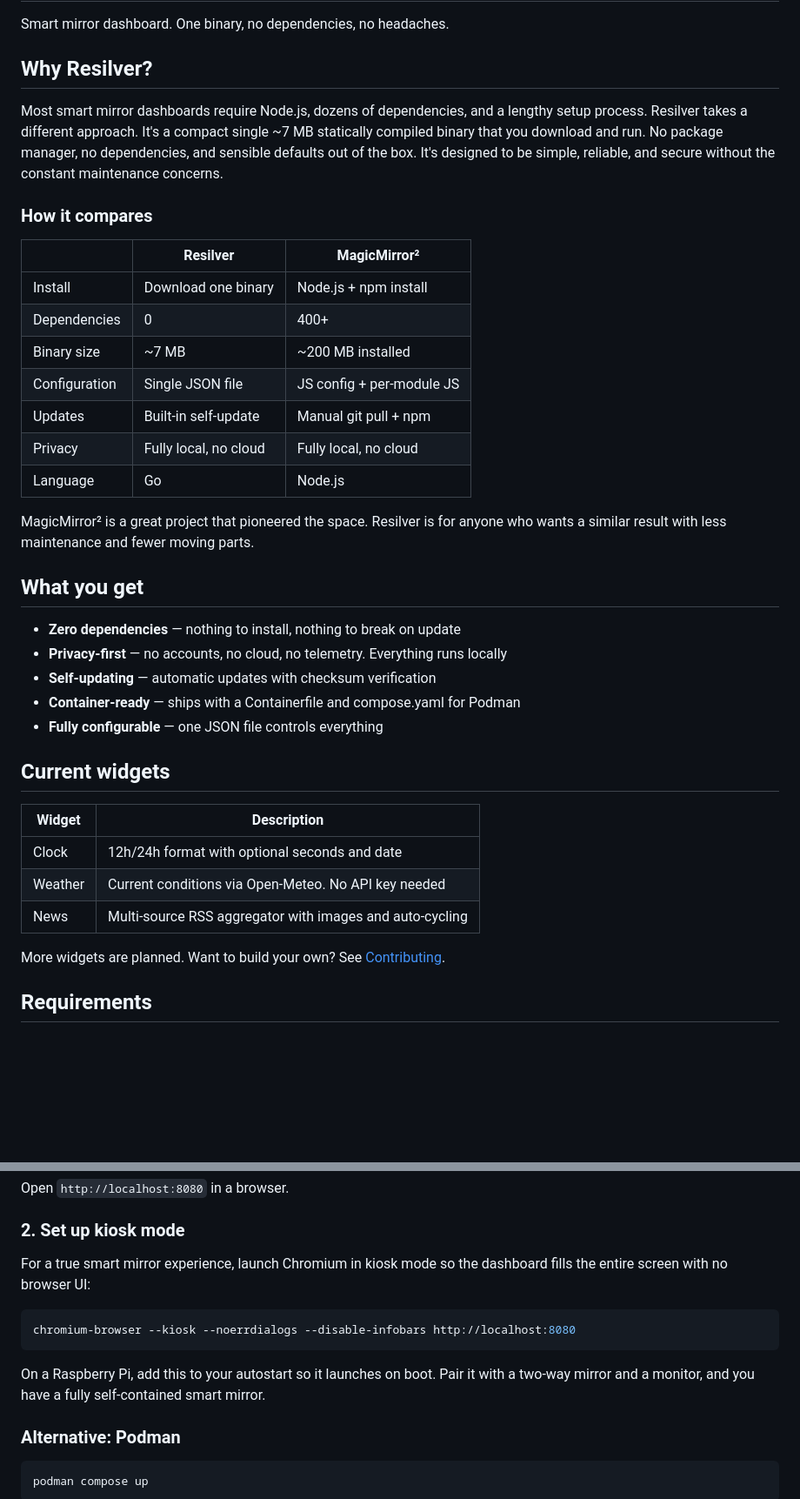
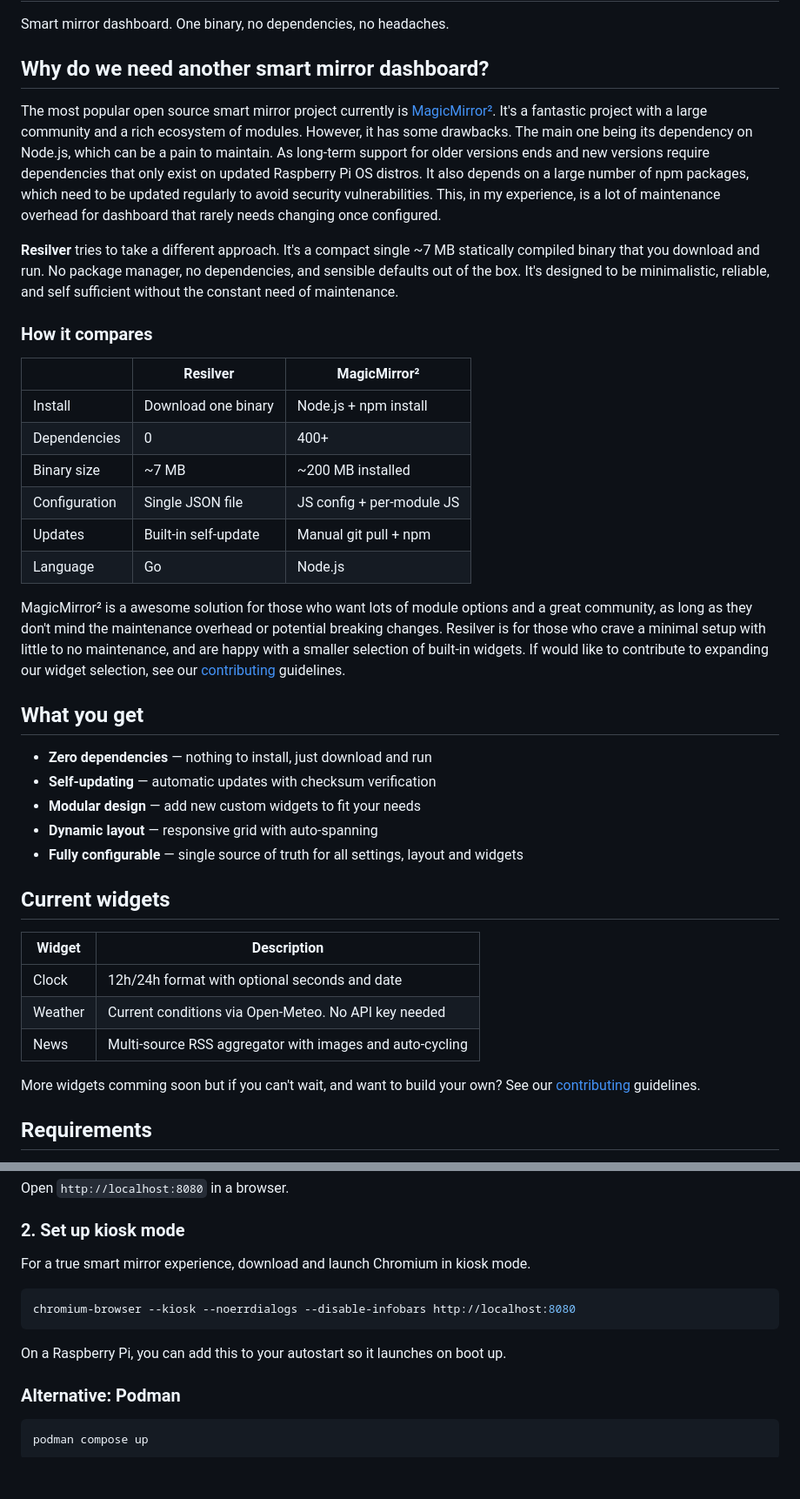
Before and after one commit to digibituk/resilver, a Markdown page: README.md, 2 parts joined by grey strips. Shown at 87% size. Drawn GitHub-style; blank space fills up the shorter version.

Commit message:
Add CONTRIBUTING guide and update README

````diff
--- a/README.md
+++ b/README.md
@@ -2,31 +2,32 @@
 
 Smart mirror dashboard. One binary, no dependencies, no headaches.
 
-## Why Resilver?
+## Why do we need another smart mirror dashboard?
 
-Most smart mirror dashboards require Node.js, dozens of dependencies, and a lengthy setup process. Resilver takes a different approach. It's a compact single ~7 MB statically compiled binary that you download and run. No package manager, no dependencies, and sensible defaults out of the box. It's designed to be simple, reliable, and secure without the constant maintenance concerns.
+The most popular open source smart mirror project currently is [MagicMirror²](https://github.com/MagicMirrorOrg/MagicMirror). It's a fantastic project with a large community and a rich ecosystem of modules. However, it has some drawbacks. The main one being its dependency on Node.js, which can be a pain to maintain. As long-term support for older versions ends and new versions require dependencies that only exist on updated Raspberry Pi OS distros. It also depends on a large number of npm packages, which need to be updated regularly to avoid security vulnerabilities. This, in my experience, is a lot of maintenance overhead for dashboard that rarely needs changing once configured.
+
+**Resilver** tries to take a different approach. It's a compact single ~7 MB statically compiled binary that you download and run. No package manager, no dependencies, and sensible defaults out of the box. It's designed to be minimalistic, reliable, and self sufficient without the constant need of maintenance.
 
 ### How it compares
 
-|               | Resilver              | MagicMirror²              |
-| ------------- | --------------------- | ------------------------- |
-| Install       | Download one binary   | Node.js + npm install     |
-| Dependencies  | 0                     | 400+                      |
-| Binary size   | ~7 MB                 | ~200 MB installed         |
-| Configuration | Single JSON file      | JS config + per-module JS |
-| Updates       | Built-in self-update  | Manual git pull + npm     |
-| Privacy       | Fully local, no cloud | Fully local, no cloud     |
-| Language      | Go                    | Node.js                   |
+|               | Resilver             | MagicMirror²              |
+| ------------- | -------------------- | ------------------------- |
+| Install       | Download one binary  | Node.js + npm install     |
+| Dependencies  | 0                    | 400+                      |
+| Binary size   | ~7 MB                | ~200 MB installed         |
+| Configuration | Single JSON file     | JS config + per-module JS |
+| Updates       | Built-in self-update | Manual git pull + npm     |
+| Language      | Go                   | Node.js                   |
 
-MagicMirror² is a great project that pioneered the space. Resilver is for anyone who wants a similar result with less maintenance and fewer moving parts.
+MagicMirror² is a awesome solution for those who want lots of module options and a great community, as long as they don't mind the maintenance overhead or potential breaking changes. Resilver is for those who crave a minimal setup with little to no maintenance, and are happy with a smaller selection of built-in widgets. If would like to contribute to expanding our widget selection, see our [contributing](#contributing) guidelines.
 
 ## What you get
 
-- **Zero dependencies** — nothing to install, nothing to break on update
-- **Privacy-first** — no accounts, no cloud, no telemetry. Everything runs locally
+- **Zero dependencies** — nothing to install, just download and run
 - **Self-updating** — automatic updates with checksum verification
-- **Container-ready** — ships with a Containerfile and compose.yaml for Podman
-- **Fully configurable** — one JSON file controls everything
+- **Modular design** — add new custom widgets to fit your needs
+- **Dynamic layout** — responsive grid with auto-spanning
+- **Fully configurable** — single source of truth for all settings, layout and widgets
 
 ## Current widgets
 
@@ -36,7 +37,7 @@ MagicMirror² is a great project that pioneered the space. Resilver is for anyon
 | Weather | Current conditions via Open-Meteo. No API key needed     |
 | News    | Multi-source RSS aggregator with images and auto-cycling |
 
-More widgets are planned. Want to build your own? See [Contributing](#contributing).
+More widgets comming soon but if you can't wait, and want to build your own? See our [contributing](#contributing) guidelines.
 
 ## Requirements
 
@@ -58,13 +59,13 @@ Open `http://localhost:8080` in a browser.
 
 ### 2. Set up kiosk mode
 
-For a true smart mirror experience, launch Chromium in kiosk mode so the dashboard fills the entire screen with no browser UI:
+For a true smart mirror experience, download and launch Chromium in kiosk mode.
 
 ```bash
 chromium-browser --kiosk --noerrdialogs --disable-infobars http://localhost:8080
 ```
 
-On a Raspberry Pi, add this to your autostart so it launches on boot. Pair it with a two-way mirror and a monitor, and you have a fully self-contained smart mirror.
+On a Raspberry Pi, you can add this to your autostart so it launches on boot up.
 
 ### Alternative: Podman
 
````
Also changed, not shown: other parts of README.md (+2 -1 lines), CONTRIBUTING.md (added, +150 -0 lines).
